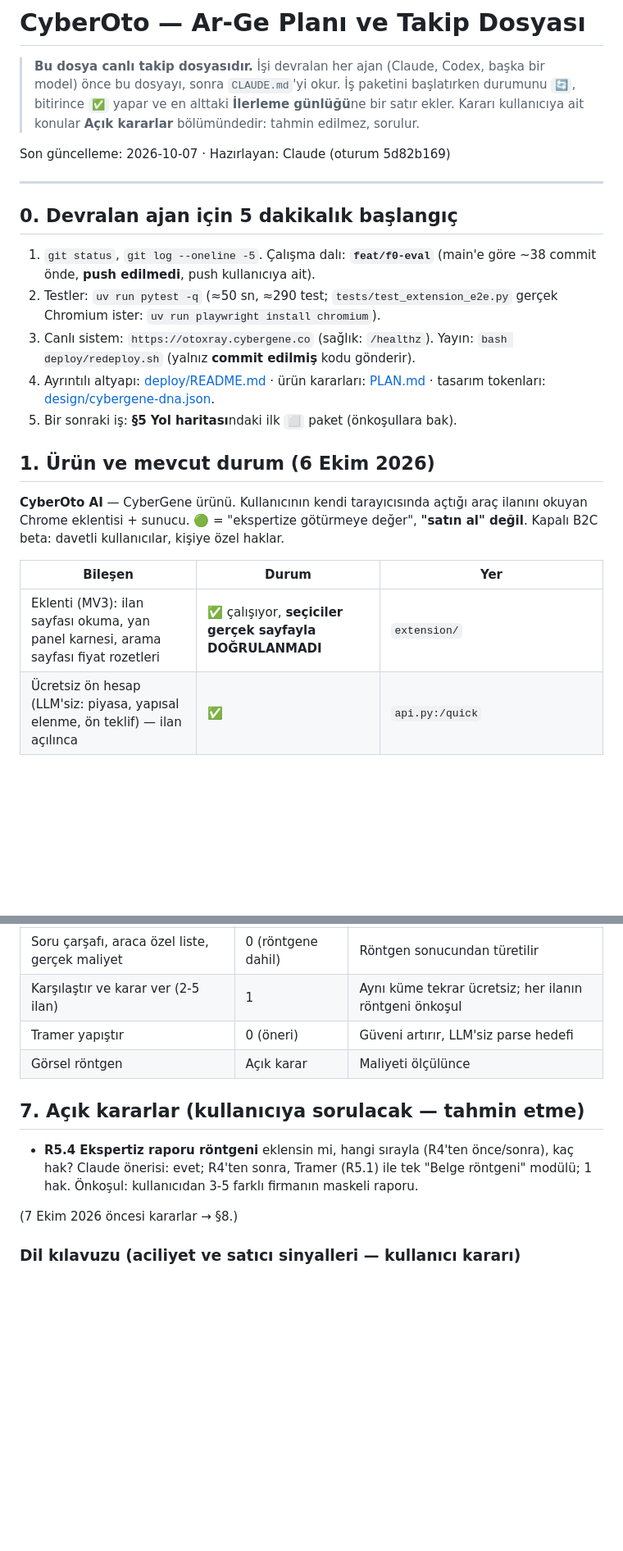
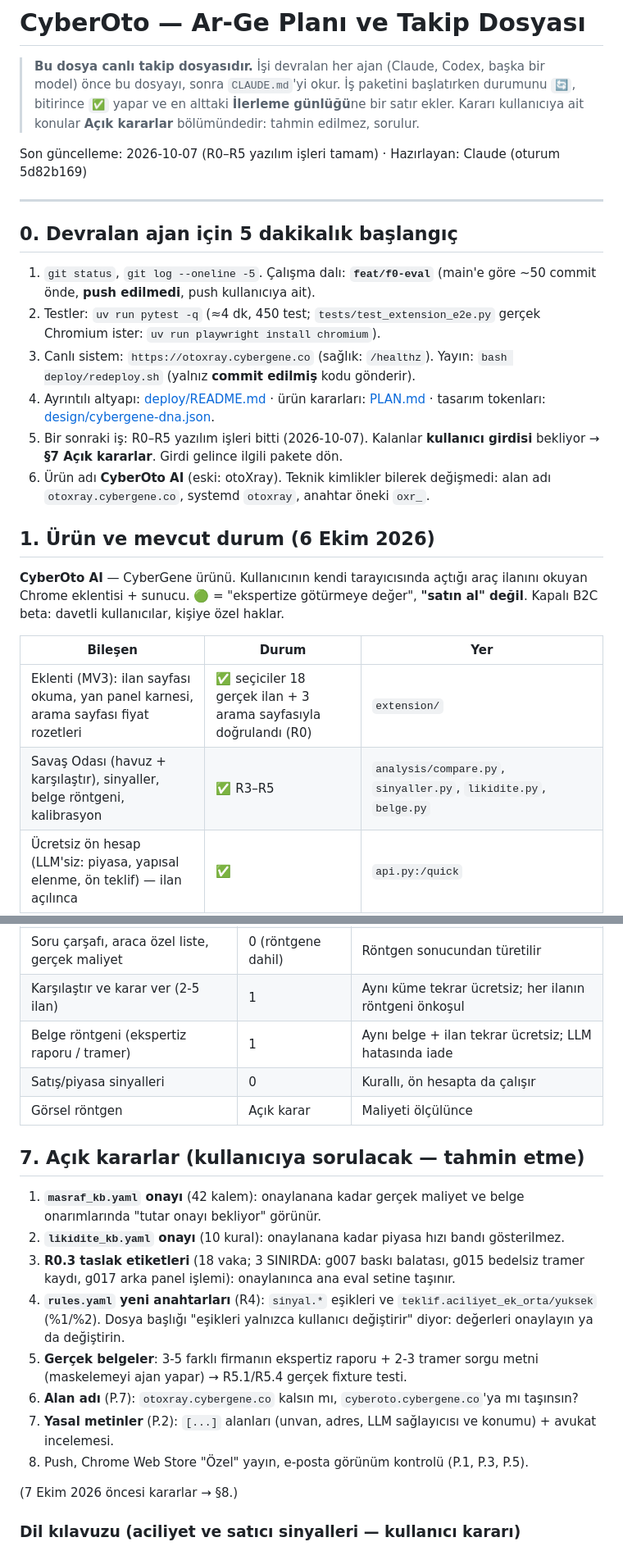
Before and after one commit to ergenebilal/eksper-agent, a Markdown page: CyberOto_Arge.md, 2 parts joined by grey strips. Shown at 82% size. Rendered like a GitHub page; blank space fills up the shorter version.

Commit message:
docs(arge): R0-R5 software work done; open user decisions listed in section 7
Co-Authored-By: Claude Opus 5.5 <noreply@anthropic.com>

```diff
--- a/CyberOto_Arge.md
+++ b/CyberOto_Arge.md
@@ -4,17 +4,18 @@
 > sonra `CLAUDE.md`'yi okur. İş paketini başlatırken durumunu `🔄`, bitirince `✅` yapar ve en alttaki
 > **İlerleme günlüğü**ne bir satır ekler. Kararı kullanıcıya ait konular **Açık kararlar** bölümündedir: tahmin edilmez, sorulur.
 
-Son güncelleme: 2026-10-07 · Hazırlayan: Claude (oturum 5d82b169)
+Son güncelleme: 2026-10-07 (R0–R5 yazılım işleri tamam) · Hazırlayan: Claude (oturum 5d82b169)
 
 ---
 
 ## 0. Devralan ajan için 5 dakikalık başlangıç
 
-1. `git status`, `git log --oneline -5`. Çalışma dalı: **`feat/f0-eval`** (main'e göre ~38 commit önde, **push edilmedi**, push kullanıcıya ait).
-2. Testler: `uv run pytest -q` (≈50 sn, ≈290 test; `tests/test_extension_e2e.py` gerçek Chromium ister: `uv run playwright install chromium`).
+1. `git status`, `git log --oneline -5`. Çalışma dalı: **`feat/f0-eval`** (main'e göre ~50 commit önde, **push edilmedi**, push kullanıcıya ait).
+2. Testler: `uv run pytest -q` (≈4 dk, 450 test; `tests/test_extension_e2e.py` gerçek Chromium ister: `uv run playwright install chromium`).
 3. Canlı sistem: `https://otoxray.cybergene.co` (sağlık: `/healthz`). Yayın: `bash deploy/redeploy.sh` (yalnız **commit edilmiş** kodu gönderir).
 4. Ayrıntılı altyapı: [deploy/README.md](deploy/README.md) · ürün kararları: [PLAN.md](PLAN.md) · tasarım tokenları: [design/cybergene-dna.json](design/cybergene-dna.json).
-5. Bir sonraki iş: **§5 Yol haritası**ndaki ilk `⬜` paket (önkoşullara bak).
+5. Bir sonraki iş: R0–R5 yazılım işleri bitti (2026-10-07). Kalanlar **kullanıcı girdisi** bekliyor → **§7 Açık kararlar**. Girdi gelince ilgili pakete dön.
+6. Ürün adı **CyberOto AI** (eski: otoXray). Teknik kimlikler bilerek değişmedi: alan adı `otoxray.cybergene.co`, systemd `otoxray`, anahtar öneki `oxr_`.
 
 ## 1. Ürün ve mevcut durum (6 Ekim 2026)
 
@@ -23,7 +24,8 @@ Son güncelleme: 2026-10-07 · Hazırlayan: Claude (oturum 5d82b169)
 
 | Bileşen | Durum | Yer |
 |---|---|---|
-| Eklenti (MV3): ilan sayfası okuma, yan panel karnesi, arama sayfası fiyat rozetleri | ✅ çalışıyor, **seçiciler gerçek sayfayla DOĞRULANMADI** | `extension/` |
+| Eklenti (MV3): ilan sayfası okuma, yan panel karnesi, arama sayfası fiyat rozetleri | ✅ seçiciler 18 gerçek ilan + 3 arama sayfasıyla doğrulandı (R0) | `extension/` |
+| Savaş Odası (havuz + karşılaştır), sinyaller, belge röntgeni, kalibrasyon | ✅ R3–R5 | `analysis/compare.py`, `sinyaller.py`, `likidite.py`, `belge.py` |
 | Ücretsiz ön hesap (LLM'siz: piyasa, yapısal elenme, ön teklif) — ilan açılınca | ✅ | `api.py:/quick` |
 | Yapay zeka röntgeni (açıklama analizi, kanıt alıntılı) — yalnız düğmeyle, 1 hak | ✅ | `api.py:/analyze`, `analysis/description_llm.py` |
 | Aynı ilan + aynı açıklama 7 gün ücretsiz tekrar (yalnız hash) | ✅ | `accounts.py: charges` |
@@ -227,12 +231,20 @@ Durum: ⬜ başlanmadı · 🔄 sürüyor · ✅ bitti · ⛔ engelli (nedeni ya
 | Yapay zeka röntgeni | 1 | Aynı ilan + aynı açıklama 7 gün ücretsiz |
 | Soru çarşafı, araca özel liste, gerçek maliyet | 0 (röntgene dahil) | Röntgen sonucundan türetilir |
 | Karşılaştır ve karar ver (2-5 ilan) | 1 | Aynı küme tekrar ücretsiz; her ilanın röntgeni önkoşul |
-| Tramer yapıştır | 0 (öneri) | Güveni artırır, LLM'siz parse hedefi |
+| Belge röntgeni (ekspertiz raporu / tramer) | 1 | Aynı belge + ilan tekrar ücretsiz; LLM hatasında iade |
+| Satış/piyasa sinyalleri | 0 | Kurallı, ön hesapta da çalışır |
 | Görsel röntgen | Açık karar | Maliyeti ölçülünce |
 
 ## 7. Açık kararlar (kullanıcıya sorulacak — tahmin etme)
 
-- **R5.4 Ekspertiz raporu röntgeni** eklensin mi, hangi sırayla (R4'ten önce/sonra), kaç hak? Claude önerisi: evet; R4'ten sonra, Tramer (R5.1) ile tek "Belge röntgeni" modülü; 1 hak. Önkoşul: kullanıcıdan 3-5 farklı firmanın maskeli raporu.
+1. **`masraf_kb.yaml` onayı** (42 kalem): onaylanana kadar gerçek maliyet ve belge onarımlarında "tutar onayı bekliyor" görünür.
+2. **`likidite_kb.yaml` onayı** (10 kural): onaylanana kadar piyasa hızı bandı gösterilmez.
+3. **R0.3 taslak etiketleri** (18 vaka; 3 SINIRDA: g007 baskı balatası, g015 bedelsiz tramer kaydı, g017 arka panel işlemi): onaylanınca ana eval setine taşınır.
+4. **`rules.yaml` yeni anahtarları** (R4): `sinyal.*` eşikleri ve `teklif.aciliyet_ek_orta/yuksek` (%1/%2). Dosya başlığı "eşikleri yalnızca kullanıcı değiştirir" diyor: değerleri onaylayın ya da değiştirin.
+5. **Gerçek belgeler**: 3-5 farklı firmanın ekspertiz raporu + 2-3 tramer sorgu metni (maskelemeyi ajan yapar) → R5.1/R5.4 gerçek fixture testi.
+6. **Alan adı** (P.7): `otoxray.cybergene.co` kalsın mı, `cyberoto.cybergene.co`'ya mı taşınsın?
+7. **Yasal metinler** (P.2): `[...]` alanları (unvan, adres, LLM sağlayıcısı ve konumu) + avukat incelemesi.
+8. Push, Chrome Web Store "Özel" yayın, e-posta görünüm kontrolü (P.1, P.3, P.5).
 
 (7 Ekim 2026 öncesi kararlar → §8.)
 
```
Also changed, not shown: other parts of CyberOto_Arge.md (+15 -11 lines).
